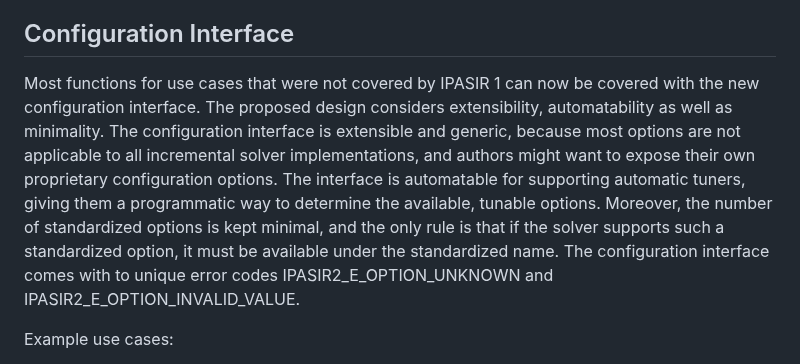
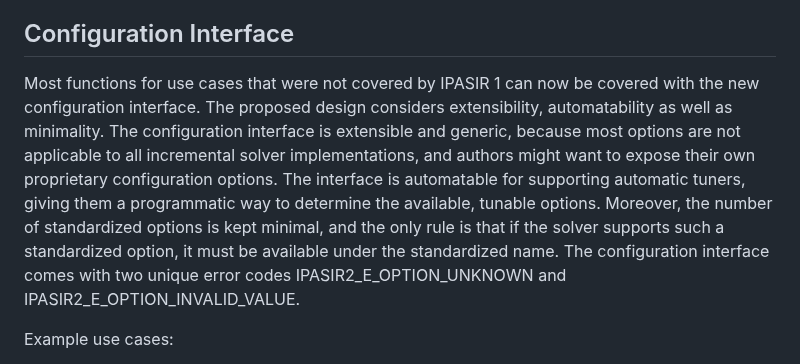
Before and after one commit to ipasir2/ipasir2, a Markdown page: README.md, the part around the change. Rendered like a GitHub page.

```diff
--- a/README.md
+++ b/README.md
@@ -17,7 +17,7 @@ With the introdution of error codes IPASIR-2 gives up backwards compatibility. T
 
 ## Configuration Interface
 
-Most functions for use cases that were not covered by IPASIR 1 can now be covered with the new configuration interface. The proposed design considers extensibility, automatability as well as minimality. The configuration interface is extensible and generic, because most options are not applicable to all incremental solver implementations, and authors might want to expose their own proprietary configuration options. The interface is automatable for supporting automatic tuners, giving them a programmatic way to determine the available, tunable options. Moreover, the number of standardized options is kept minimal, and the only rule is that if the solver supports such a standardized option, it must be available under the standardized name. The configuration interface comes with to unique error codes IPASIR2_E_OPTION_UNKNOWN and IPASIR2_E_OPTION_INVALID_VALUE.
+Most functions for use cases that were not covered by IPASIR 1 can now be covered with the new configuration interface. The proposed design considers extensibility, automatability as well as minimality. The configuration interface is extensible and generic, because most options are not applicable to all incremental solver implementations, and authors might want to expose their own proprietary configuration options. The interface is automatable for supporting automatic tuners, giving them a programmatic way to determine the available, tunable options. Moreover, the number of standardized options is kept minimal, and the only rule is that if the solver supports such a standardized option, it must be available under the standardized name. The configuration interface comes with two unique error codes IPASIR2_E_OPTION_UNKNOWN and IPASIR2_E_OPTION_INVALID_VALUE.
 
 Example use cases:
 
```
